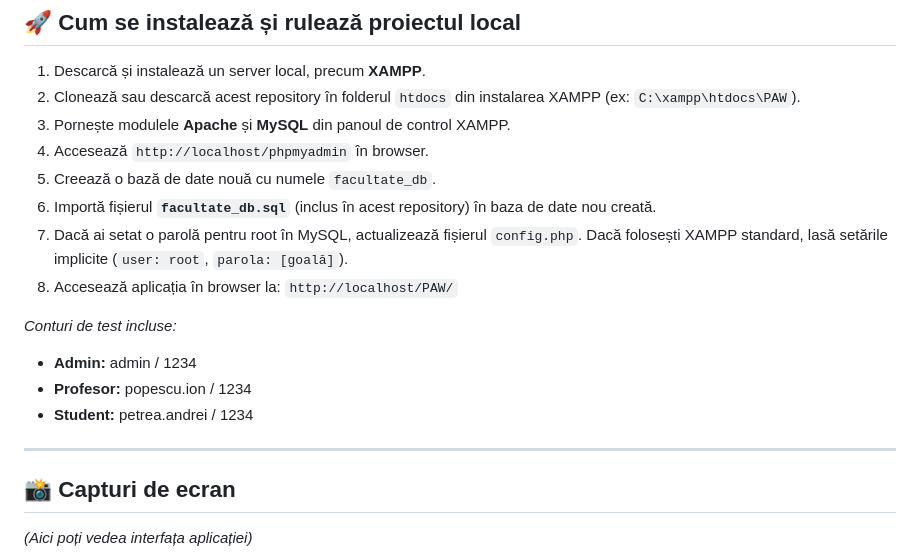
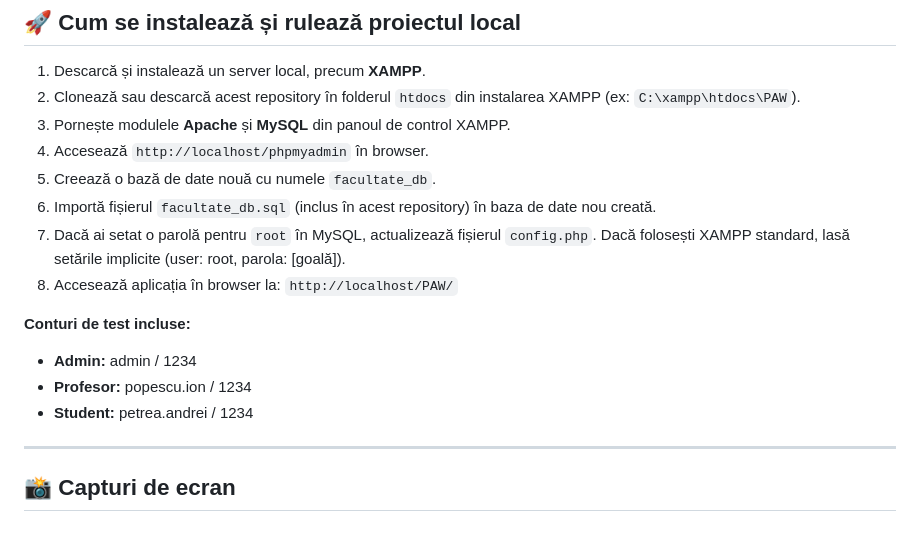
Before and after one commit to andreip19/Gestiune-Facultate-PAW, a Markdown page: README.md, the part around one of its changes. Rendered like a GitHub page; blank space fills up the shorter version.

```diff
--- a/README.md
+++ b/README.md
@@ -72,11 +74,11 @@ Baza de date relațională (`facultate_db`) conține următoarele tabele:
 3. Pornește modulele **Apache** și **MySQL** din panoul de control XAMPP.
 4. Accesează `http://localhost/phpmyadmin` în browser.
 5. Creează o bază de date nouă cu numele `facultate_db`.
-6. Importă fișierul **`facultate_db.sql`** (inclus în acest repository) în baza de date nou creată.
-7. Dacă ai setat o parolă pentru root în MySQL, actualizează fișierul `config.php`. Dacă folosești XAMPP standard, lasă setările implicite (`user: root`, `parola: [goală]`).
+6. Importă fișierul `facultate_db.sql` (inclus în acest repository) în baza de date nou creată.
+7. Dacă ai setat o parolă pentru `root` în MySQL, actualizează fișierul `config.php`. Dacă folosești XAMPP standard, lasă setările implicite (user: root, parola: [goală]).
 8. Accesează aplicația în browser la: `http://localhost/PAW/`
 
-*Conturi de test incluse:*
+**Conturi de test incluse:**
 * **Admin:** admin / 1234
 * **Profesor:** popescu.ion / 1234
 * **Student:** petrea.andrei / 1234
@@ -84,5 +86,4 @@ Baza de date relațională (`facultate_db`) conține următoarele tabele:
 ---
 
 ## 📸 Capturi de ecran
-*(Aici poți vedea interfața aplicației)*
 
```
Also changed, not shown: other parts of README.md (+39 -24 lines).
